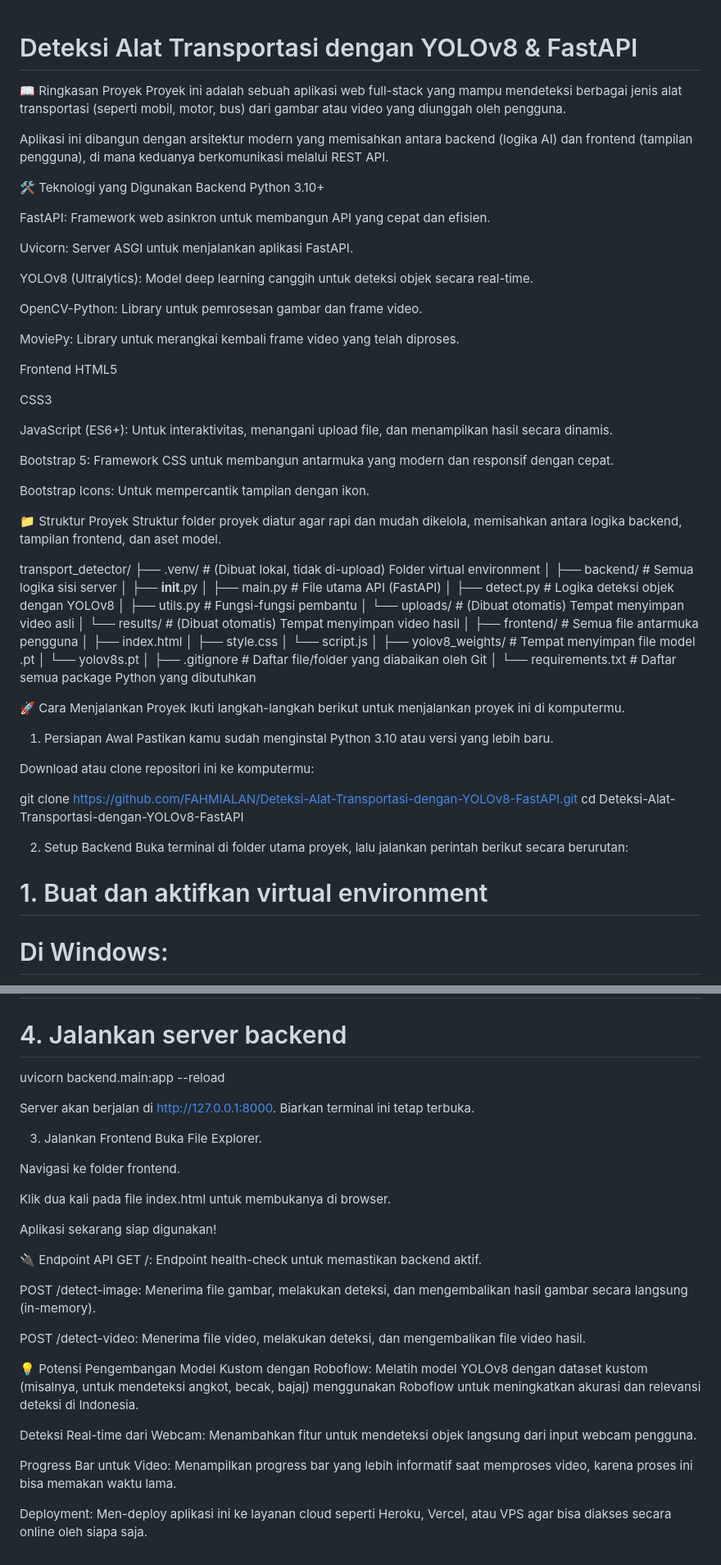
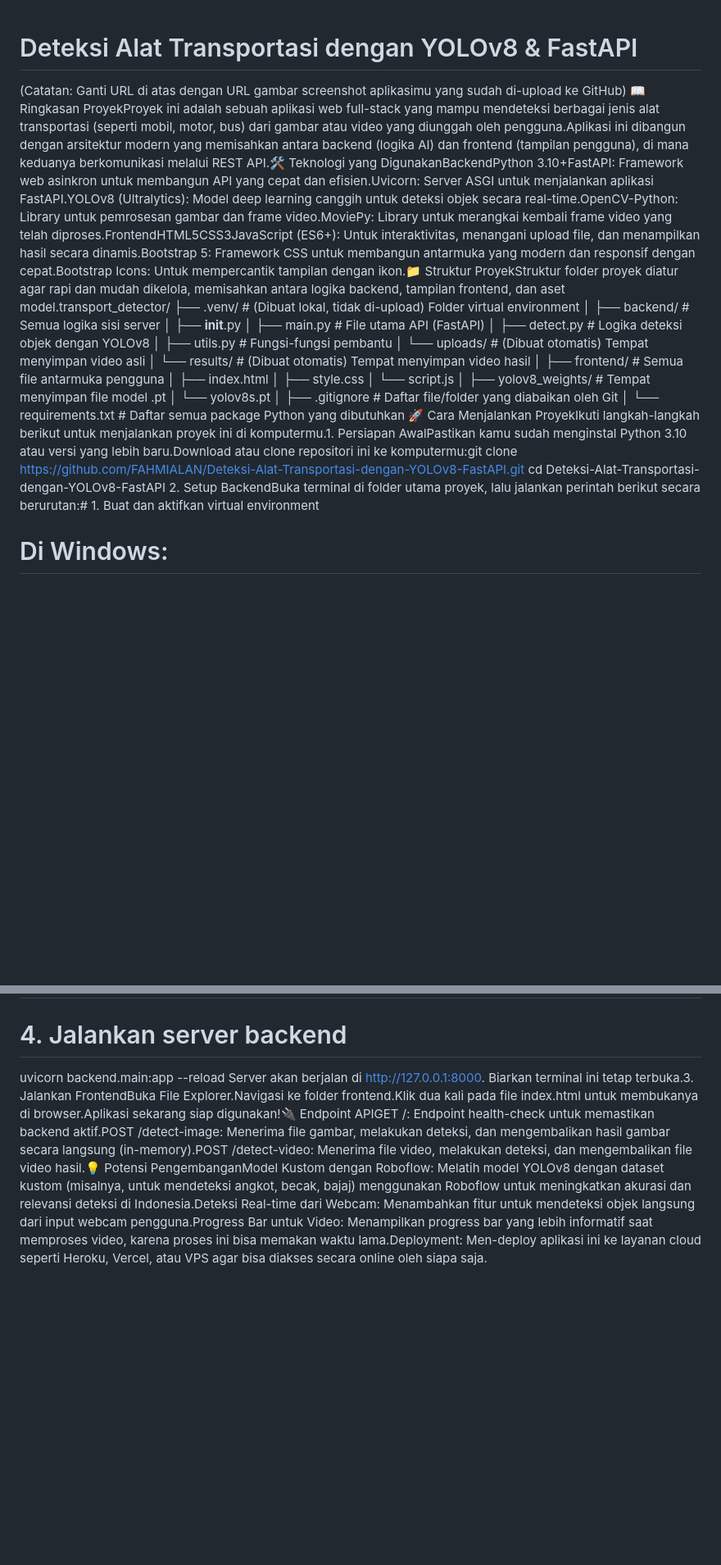
Before and after one commit to FAHMIALAN/Deteksi-Alat-Transportasi-dengan-YOLOv8-FastAPI, a Markdown page: README.md, 2 parts joined by grey strips. Shown at 82% size. GitHub-like rendering; blank space fills up the shorter version.

```diff
--- a/README.md
+++ b/README.md
@@ -1,39 +1,6 @@
 # Deteksi Alat Transportasi dengan YOLOv8 & FastAPI
-
-📖 Ringkasan Proyek
-Proyek ini adalah sebuah aplikasi web full-stack yang mampu mendeteksi berbagai jenis alat transportasi (seperti mobil, motor, bus) dari gambar atau video yang diunggah oleh pengguna.
-
-Aplikasi ini dibangun dengan arsitektur modern yang memisahkan antara backend (logika AI) dan frontend (tampilan pengguna), di mana keduanya berkomunikasi melalui REST API.
-
-🛠️ Teknologi yang Digunakan
-Backend
-Python 3.10+
-
-FastAPI: Framework web asinkron untuk membangun API yang cepat dan efisien.
-
-Uvicorn: Server ASGI untuk menjalankan aplikasi FastAPI.
-
-YOLOv8 (Ultralytics): Model deep learning canggih untuk deteksi objek secara real-time.
-
-OpenCV-Python: Library untuk pemrosesan gambar dan frame video.
-
-MoviePy: Library untuk merangkai kembali frame video yang telah diproses.
-
-Frontend
-HTML5
-
-CSS3
-
-JavaScript (ES6+): Untuk interaktivitas, menangani upload file, dan menampilkan hasil secara dinamis.
-
-Bootstrap 5: Framework CSS untuk membangun antarmuka yang modern dan responsif dengan cepat.
-
-Bootstrap Icons: Untuk mempercantik tampilan dengan ikon.
-
-📁 Struktur Proyek
-Struktur folder proyek diatur agar rapi dan mudah dikelola, memisahkan antara logika backend, tampilan frontend, dan aset model.
-
-transport_detector/
+(Catatan: Ganti URL di atas dengan URL gambar screenshot aplikasimu yang sudah di-upload ke GitHub)
+📖 Ringkasan ProyekProyek ini adalah sebuah aplikasi web full-stack yang mampu mendeteksi berbagai jenis alat transportasi (seperti mobil, motor, bus) dari gambar atau video yang diunggah oleh pengguna.Aplikasi ini dibangun dengan arsitektur modern yang memisahkan antara backend (logika AI) dan frontend (tampilan pengguna), di mana keduanya berkomunikasi melalui REST API.🛠️ Teknologi yang DigunakanBackendPython 3.10+FastAPI: Framework web asinkron untuk membangun API yang cepat dan efisien.Uvicorn: Server ASGI untuk menjalankan aplikasi FastAPI.YOLOv8 (Ultralytics): Model deep learning canggih untuk deteksi objek secara real-time.OpenCV-Python: Library untuk pemrosesan gambar dan frame video.MoviePy: Library untuk merangkai kembali frame video yang telah diproses.FrontendHTML5CSS3JavaScript (ES6+): Untuk interaktivitas, menangani upload file, dan menampilkan hasil secara dinamis.Bootstrap 5: Framework CSS untuk membangun antarmuka yang modern dan responsif dengan cepat.Bootstrap Icons: Untuk mempercantik tampilan dengan ikon.📁 Struktur ProyekStruktur folder proyek diatur agar rapi dan mudah dikelola, memisahkan antara logika backend, tampilan frontend, dan aset model.transport_detector/
 ├── .venv/                   # (Dibuat lokal, tidak di-upload) Folder virtual environment
 │
 ├── backend/                 # Semua logika sisi server
@@ -55,22 +22,9 @@ transport_detector/
 ├── .gitignore               # Daftar file/folder yang diabaikan oleh Git
 │
 └── requirements.txt         # Daftar semua package Python yang dibutuhkan
-
-🚀 Cara Menjalankan Proyek
-Ikuti langkah-langkah berikut untuk menjalankan proyek ini di komputermu.
-
-1. Persiapan Awal
-Pastikan kamu sudah menginstal Python 3.10 atau versi yang lebih baru.
-
-Download atau clone repositori ini ke komputermu:
-
-git clone https://github.com/FAHMIALAN/Deteksi-Alat-Transportasi-dengan-YOLOv8-FastAPI.git
+🚀 Cara Menjalankan ProyekIkuti langkah-langkah berikut untuk menjalankan proyek ini di komputermu.1. Persiapan AwalPastikan kamu sudah menginstal Python 3.10 atau versi yang lebih baru.Download atau clone repositori ini ke komputermu:git clone https://github.com/FAHMIALAN/Deteksi-Alat-Transportasi-dengan-YOLOv8-FastAPI.git
 cd Deteksi-Alat-Transportasi-dengan-YOLOv8-FastAPI
-
-2. Setup Backend
-Buka terminal di folder utama proyek, lalu jalankan perintah berikut secara berurutan:
-
-# 1. Buat dan aktifkan virtual environment
+2. Setup BackendBuka terminal di folder utama proyek, lalu jalankan perintah berikut secara berurutan:# 1. Buat dan aktifkan virtual environment
 # Di Windows:
 python -m venv .venv
 .\.venv\Scripts\activate
@@ -89,30 +43,4 @@ pip install -r requirements.txt
 
 # 4. Jalankan server backend
 uvicorn backend.main:app --reload
-
-Server akan berjalan di http://127.0.0.1:8000. Biarkan terminal ini tetap terbuka.
-
-3. Jalankan Frontend
-Buka File Explorer.
-
-Navigasi ke folder frontend.
-
-Klik dua kali pada file index.html untuk membukanya di browser.
-
-Aplikasi sekarang siap digunakan!
-
-🔌 Endpoint API
-GET /: Endpoint health-check untuk memastikan backend aktif.
-
-POST /detect-image: Menerima file gambar, melakukan deteksi, dan mengembalikan hasil gambar secara langsung (in-memory).
-
-POST /detect-video: Menerima file video, melakukan deteksi, dan mengembalikan file video hasil.
-
-💡 Potensi Pengembangan
-Model Kustom dengan Roboflow: Melatih model YOLOv8 dengan dataset kustom (misalnya, untuk mendeteksi angkot, becak, bajaj) menggunakan Roboflow untuk meningkatkan akurasi dan relevansi deteksi di Indonesia.
-
-Deteksi Real-time dari Webcam: Menambahkan fitur untuk mendeteksi objek langsung dari input webcam pengguna.
-
-Progress Bar untuk Video: Menampilkan progress bar yang lebih informatif saat memproses video, karena proses ini bisa memakan waktu lama.
-
-Deployment: Men-deploy aplikasi ini ke layanan cloud seperti Heroku, Vercel, atau VPS agar bisa diakses secara online oleh siapa saja.
+Server akan berjalan di http://127.0.0.1:8000. Biarkan terminal ini tetap terbuka.3. Jalankan FrontendBuka File Explorer.Navigasi ke folder frontend.Klik dua kali pada file index.html untuk membukanya di browser.Aplikasi sekarang siap digunakan!🔌 Endpoint APIGET /: Endpoint health-check untuk memastikan backend aktif.POST /detect-image: Menerima file gambar, melakukan deteksi, dan mengembalikan hasil gambar secara langsung (in-memory).POST /detect-video: Menerima file video, melakukan deteksi, dan mengembalikan file video hasil.💡 Potensi PengembanganModel Kustom dengan Roboflow: Melatih model YOLOv8 dengan dataset kustom (misalnya, untuk mendeteksi angkot, becak, bajaj) menggunakan Roboflow untuk meningkatkan akurasi dan relevansi deteksi di Indonesia.Deteksi Real-time dari Webcam: Menambahkan fitur untuk mendeteksi objek langsung dari input webcam pengguna.Progress Bar untuk Video: Menampilkan progress bar yang lebih informatif saat memproses video, karena proses ini bisa memakan waktu lama.Deployment: Men-deploy aplikasi ini ke layanan cloud seperti Heroku, Vercel, atau VPS agar bisa diakses secara online oleh siapa saja.
```
